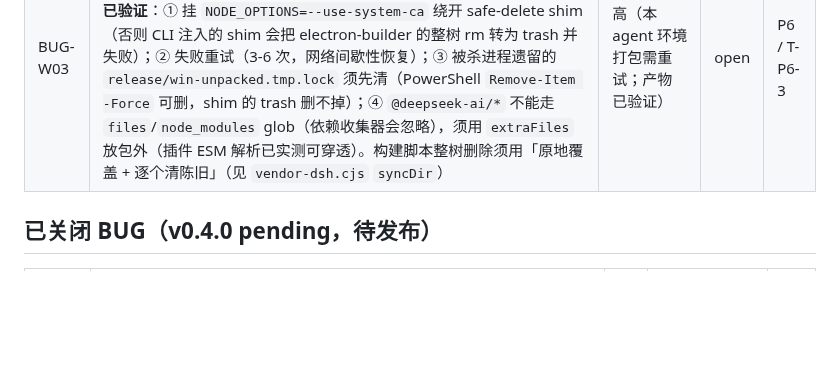
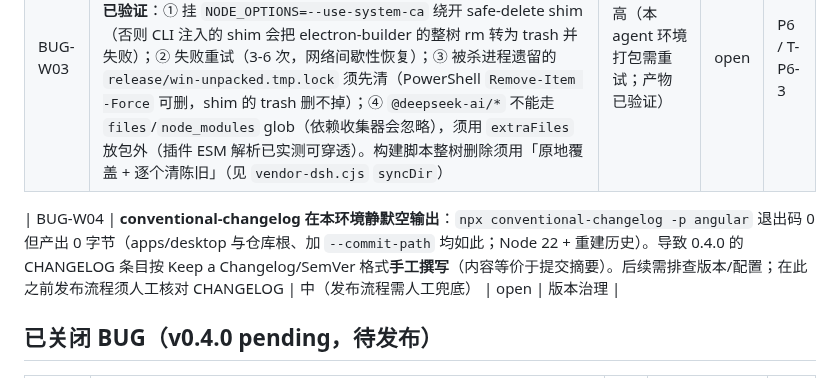
Before and after one commit to ra1nzzz/orchdesk, a Markdown page: docs/60-BUG/index.md, the part around the change. Drawn GitHub-style; blank space fills up the shorter version.

```diff
--- a/docs/60-BUG/index.md
+++ b/docs/60-BUG/index.md
@@ -33,6 +33,8 @@ updated: 2026-08-29
 | BUG-W01 | pnpm 11 在 Git Bash / 沙箱下 safe-delete 失败，install 中止 exit 1，node_modules 未生成；需 `--config.safe-delete=false`。另：WorkBuddy CLI 沙箱对「一次删除 >50 文件」有 bulk-delete 守卫，整树 `rmSync` 会抛 `SAFE_DELETE_BULK_CONFIRM_REQUIRED`——构建脚本须用「原地覆盖 + 逐个清陈旧」（见 `vendor-dsh.cjs` `syncDir`） | 高（阻塞 Windows 构建） | open | P0 / T-P0-1 |
 | BUG-W03 | **宿主环境网络间歇不可用**：代理（`HTTP_PROXY=127.0.0.1:7897`）时断时续，直连 TLS 亦间歇失败；electron-builder 打包在 packaging 阶段下载 electron zip 偶发 `Client network socket disconnected`。**对策已验证**：① 挂 `NODE_OPTIONS=--use-system-ca` 绕开 safe-delete shim（否则 CLI 注入的 shim 会把 electron-builder 的整树 rm 转为 trash 并失败）；② 失败重试（3-6 次，网络间歇性恢复）；③ 被杀进程遗留的 `release/win-unpacked.tmp.lock` 须先清（PowerShell `Remove-Item -Force` 可删，shim 的 trash 删不掉）；④ `@deepseek-ai/*` 不能走 `files`/`node_modules` glob（依赖收集器会忽略），须用 `extraFiles` 放包外（插件 ESM 解析已实测可穿透）。构建脚本整树删除须用「原地覆盖 + 逐个清陈旧」（见 `vendor-dsh.cjs` `syncDir`） | 高（本 agent 环境打包需重试；产物已验证） | open | P6 / T-P6-3 |
 
+| BUG-W04 | **conventional-changelog 在本环境静默空输出**：`npx conventional-changelog -p angular` 退出码 0 但产出 0 字节（apps/desktop 与仓库根、加 `--commit-path` 均如此；Node 22 + 重建历史）。导致 0.4.0 的 CHANGELOG 条目按 Keep a Changelog/SemVer 格式**手工撰写**（内容等价于提交摘要）。后续需排查版本/配置；在此之前发布流程须人工核对 CHANGELOG | 中（发布流程需人工兜底） | open | 版本治理 |
+
 ## 已关闭 BUG（v0.4.0 pending，待发布）
 
 | ID | 描述 | 级别 | 关闭版本 | 归属 |
```
Also changed, not shown: docs/00-项目/CHECKPOINT.md (+11 -6 lines).
